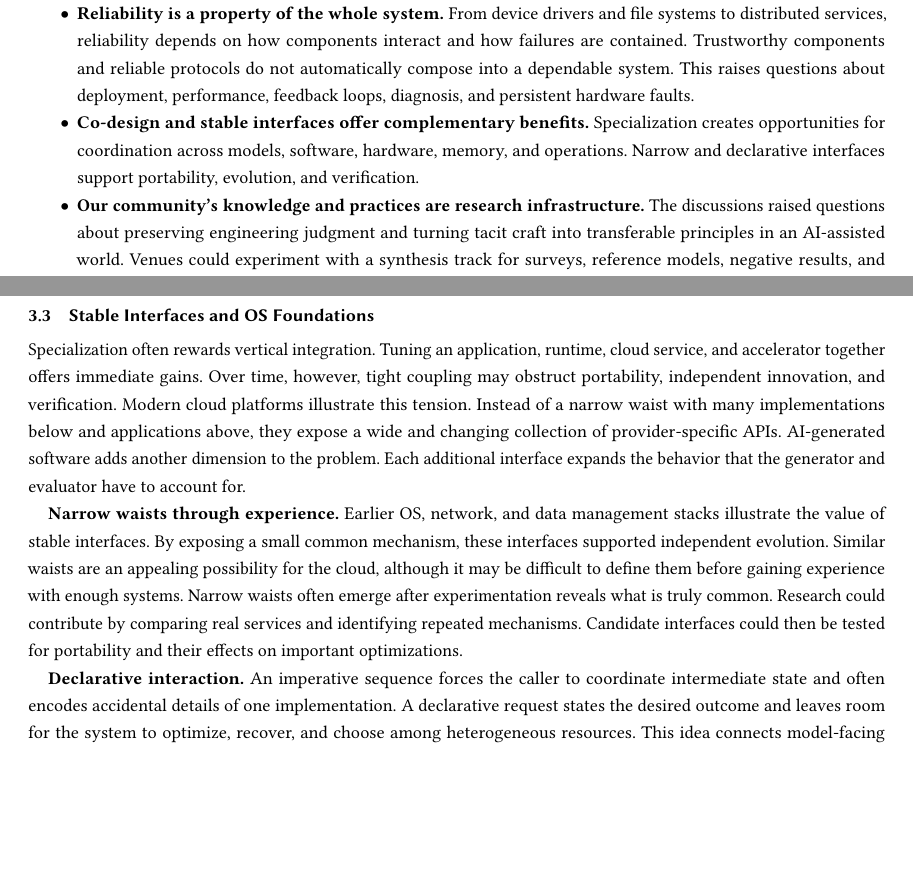
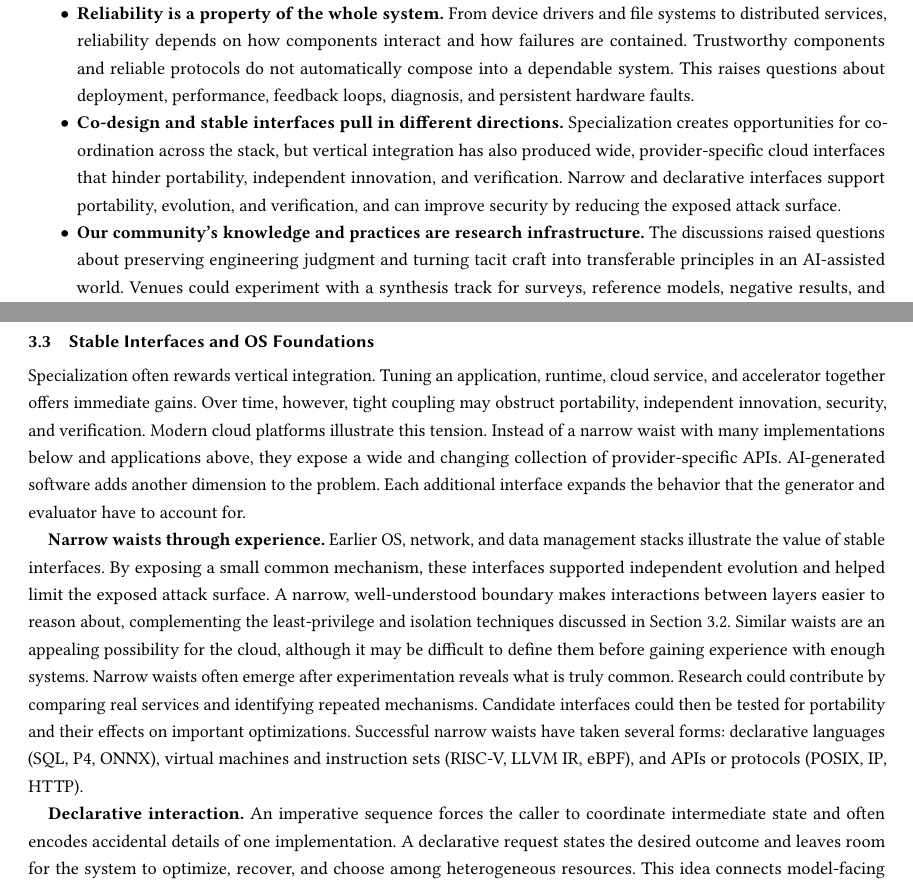
Before and after one commit to Ddnirvana/cacm-seoul-report, a LaTeX paper (seoul-report.tex): two parts of pages 2 and 6 of 8, joined at a grey line, cut so that both start at the same text, the shorter picture padded with empty space. Compiled offline with pdfLaTeX.

Commit message:
refine with comments from Robbert
Signed-off-by: Dong Du <dd_nirvana@sjtu.edu.cn>

```diff
--- a/seoul-report.tex
+++ b/seoul-report.tex
@@ -98,9 +98,9 @@ From device drivers and file systems to distributed services, reliability depend
 Trustworthy components and reliable protocols do not automatically compose into a dependable system.
 This raises questions about deployment, performance, feedback loops, diagnosis, and persistent hardware faults.
 
-\item \textbf{Co-design and stable interfaces offer complementary benefits.}
-Specialization creates opportunities for coordination across models, software, hardware, memory, and operations.
-Narrow and declarative interfaces support portability, evolution, and verification.
+\item \textbf{Co-design and stable interfaces pull in different directions.}
+Specialization creates opportunities for coordination across the stack, but vertical integration has also produced wide, provider-specific cloud interfaces that hinder portability, independent innovation, and verification.
+Narrow and declarative interfaces support portability, evolution, and verification, and can improve security by reducing the exposed attack surface.
 
 \item \textbf{Our community's knowledge and practices are research infrastructure.}
 The discussions raised questions about preserving engineering judgment and turning tacit craft into transferable principles in an AI-assisted world.
@@ -298,7 +299,7 @@ Two questions follow: how much coverage is possible at acceptable overhead, and
 
 Specialization often rewards vertical integration.
 Tuning an application, runtime, cloud service, and accelerator together offers immediate gains.
-Over time, however, tight coupling may obstruct portability, independent innovation, and verification.
+Over time, however, tight coupling may obstruct portability, independent innovation, security, and verification.
 Modern cloud platforms illustrate this tension.
 Instead of a narrow waist with many implementations below and applications above,
 they expose a wide and changing collection of provider-specific APIs.
@@ -306,11 +307,13 @@ AI-generated software adds another dimension to the problem.
 Each additional interface expands the behavior that the generator and evaluator have to account for.
 
 \textbf{Narrow waists through experience.} Earlier OS, network, and data management stacks illustrate the value of stable interfaces.
-By exposing a small common mechanism, these interfaces supported independent evolution.
+By exposing a small common mechanism, these interfaces supported independent evolution and helped limit the exposed attack surface.
+A narrow, well-understood boundary makes interactions between layers easier to reason about, complementing the least-privilege and isolation techniques discussed in Section~\ref{sec:reliability}.
 Similar waists are an appealing possibility for the cloud, although it may be difficult to define them before gaining experience with enough systems.
 Narrow waists often emerge after experimentation reveals what is truly common.
 Research could contribute by comparing real services and identifying repeated mechanisms.
 Candidate interfaces could then be tested for portability and their effects on important optimizations.
+Successful narrow waists have taken several forms: declarative languages (SQL, P4, ONNX), virtual machines and instruction sets (RISC-V, LLVM IR, eBPF), and APIs or protocols (POSIX, IP, HTTP).
 
 \textbf{Declarative interaction.}
 An imperative sequence forces the caller to coordinate intermediate state and often encodes accidental details of one implementation.
```
Also changed, not shown: seoul-report.pdf, seoul-report.tex (3 more changed lines).
